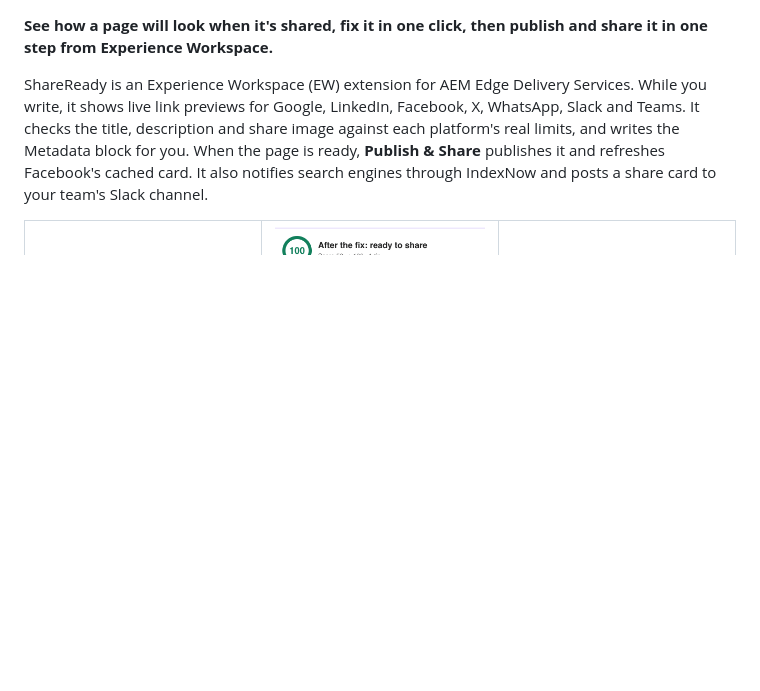
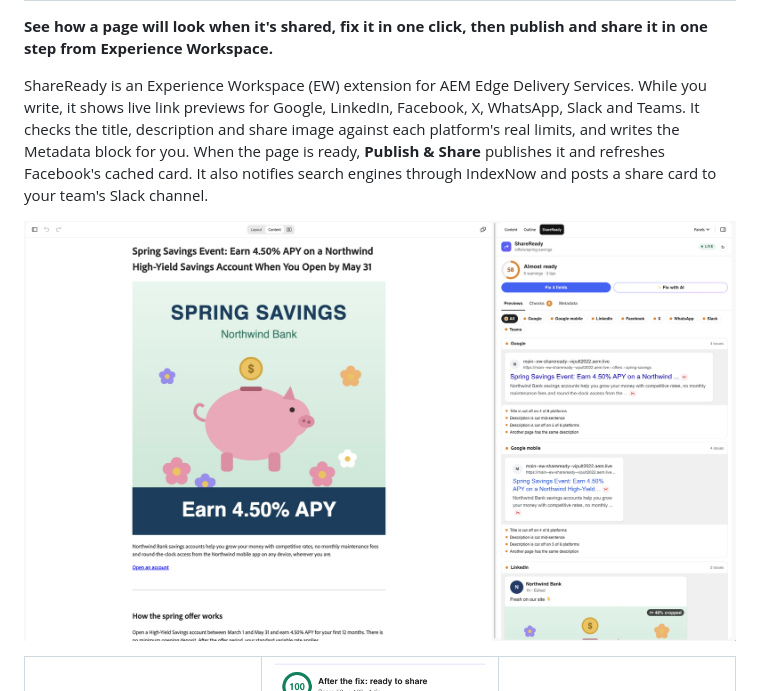
Before and after one commit to vipult2022/ew-shareready, a Markdown page: README.md, the part around the change. Drawn GitHub-style; pictures changed too: docs/ew-panel.png (added); blank space fills up the shorter version.

Commit message:
docs: real Experience Workspace screenshot at the top of the README
Co-authored-by: Copilot App <223556219+Copilot@users.noreply.github.com>

```diff
--- a/README.md
+++ b/README.md
@@ -3,6 +3,8 @@
 **See how a page will look when it's shared, fix it in one click, then publish and share it in one step from Experience Workspace.**
 
 ShareReady is an Experience Workspace (EW) extension for AEM Edge Delivery Services. While you write, it shows live link previews for Google, LinkedIn, Facebook, X, WhatsApp, Slack and Teams. It checks the title, description and share image against each platform's real limits, and writes the Metadata block for you. When the page is ready, **Publish & Share** publishes it and refreshes Facebook's cached card. It also notifies search engines through IndexNow and posts a share card to your team's Slack channel.
+
+![ShareReady open in Experience Workspace next to the Spring Savings page: a score of 58, a Fix 4 fields button, and Google previews with the title and description cut off](docs/ew-panel.png)
 
 <table>
   <tr>
```
